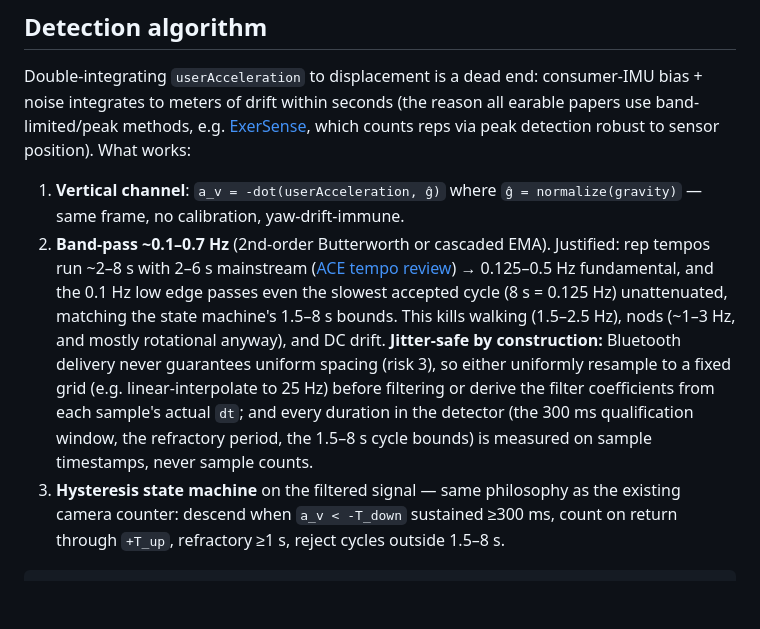
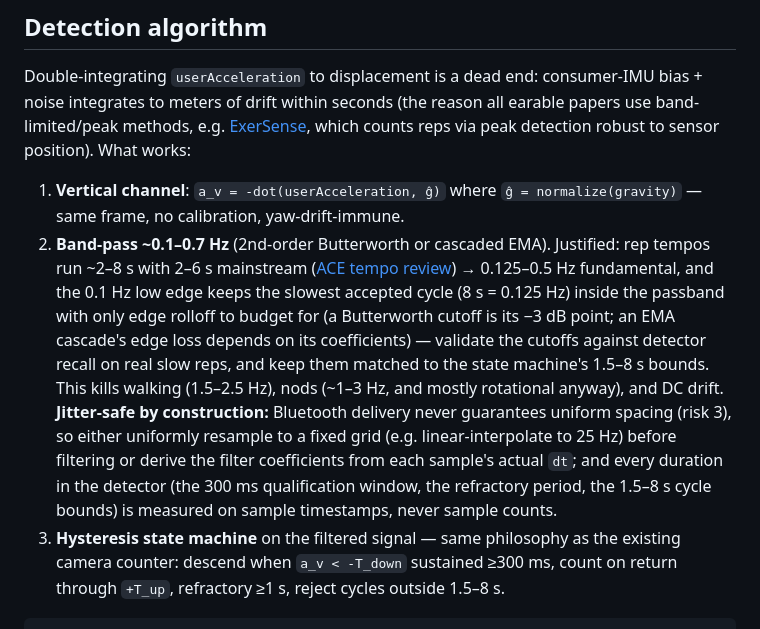
Before and after one commit to Tatendaz/promptups, a Markdown page: docs/research/airpods-head-tracking.md, the part around one of its changes. Rendered like a GitHub page; blank space fills up the shorter version.

````diff
--- a/docs/research/airpods-head-tracking.md
+++ b/docs/research/airpods-head-tracking.md
@@ -56,7 +56,7 @@ From Apple's own availability metadata ([docs JSON](https://developer.apple.com/
 Double-integrating `userAcceleration` to displacement is a dead end: consumer-IMU bias + noise integrates to meters of drift within seconds (the reason all earable papers use band-limited/peak methods, e.g. [ExerSense](https://www.mdpi.com/1424-8220/21/1/91/htm), which counts reps via peak detection robust to sensor position). What works:
 
 1. **Vertical channel**: `a_v = -dot(userAcceleration, ĝ)` where `ĝ = normalize(gravity)` — same frame, no calibration, yaw-drift-immune.
-2. **Band-pass ~0.1–0.7 Hz** (2nd-order Butterworth or cascaded EMA). Justified: rep tempos run ~2–8 s with 2–6 s mainstream ([ACE tempo review](https://www.acefitness.org/continuing-education/certified/april-2025/8843/repetition-tempo-and-muscular-development-what-s-the-connection/)) → 0.125–0.5 Hz fundamental, and the 0.1 Hz low edge passes even the slowest accepted cycle (8 s = 0.125 Hz) unattenuated, matching the state machine's 1.5–8 s bounds. This kills walking (1.5–2.5 Hz), nods (~1–3 Hz, and mostly rotational anyway), and DC drift. **Jitter-safe by construction:** Bluetooth delivery never guarantees uniform spacing (risk 3), so either uniformly resample to a fixed grid (e.g. linear-interpolate to 25 Hz) before filtering or derive the filter coefficients from each sample's actual `dt`; and every duration in the detector (the 300 ms qualification window, the refractory period, the 1.5–8 s cycle bounds) is measured on sample timestamps, never sample counts.
+2. **Band-pass ~0.1–0.7 Hz** (2nd-order Butterworth or cascaded EMA). Justified: rep tempos run ~2–8 s with 2–6 s mainstream ([ACE tempo review](https://www.acefitness.org/continuing-education/certified/april-2025/8843/repetition-tempo-and-muscular-development-what-s-the-connection/)) → 0.125–0.5 Hz fundamental, and the 0.1 Hz low edge keeps the slowest accepted cycle (8 s = 0.125 Hz) inside the passband with only edge rolloff to budget for (a Butterworth cutoff is its −3 dB point; an EMA cascade's edge loss depends on its coefficients) — validate the cutoffs against detector recall on real slow reps, and keep them matched to the state machine's 1.5–8 s bounds. This kills walking (1.5–2.5 Hz), nods (~1–3 Hz, and mostly rotational anyway), and DC drift. **Jitter-safe by construction:** Bluetooth delivery never guarantees uniform spacing (risk 3), so either uniformly resample to a fixed grid (e.g. linear-interpolate to 25 Hz) before filtering or derive the filter coefficients from each sample's actual `dt`; and every duration in the detector (the 300 ms qualification window, the refractory period, the 1.5–8 s cycle bounds) is measured on sample timestamps, never sample counts.
 3. **Hysteresis state machine** on the filtered signal — same philosophy as the existing camera counter: descend when `a_v < -T_down` sustained ≥300 ms, count on return through `+T_up`, refractory ≥1 s, reject cycles outside 1.5–8 s.
 
 ```text
````
Also changed, not shown: other parts of docs/research/airpods-head-tracking.md (+1 -1 lines).
